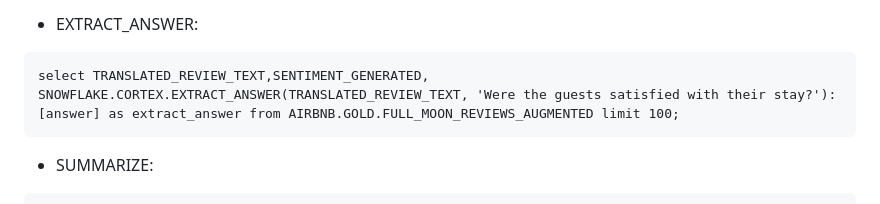
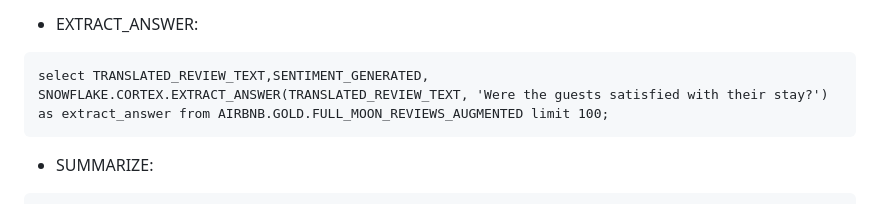
Before and after one commit to atifrani/MyStepUp, a Markdown page: architecture_data/lab02.md, the part around the change. Drawn GitHub-style.

Commit message:
Fix SQL syntax for EXTRACT_ANSWER query

````diff
--- a/architecture_data/lab02.md
+++ b/architecture_data/lab02.md
@@ -352,7 +352,7 @@ SELECT * FROM AIRBNB.GOLD.FULL_MOON_REVIEWS_AUGMENTED
 * EXTRACT_ANSWER:
 
 ```
-select TRANSLATED_REVIEW_TEXT,SENTIMENT_GENERATED, SNOWFLAKE.CORTEX.EXTRACT_ANSWER(TRANSLATED_REVIEW_TEXT, 'Were the guests satisfied with their stay?'):[answer] as extract_answer from AIRBNB.GOLD.FULL_MOON_REVIEWS_AUGMENTED limit 100;
+select TRANSLATED_REVIEW_TEXT,SENTIMENT_GENERATED, SNOWFLAKE.CORTEX.EXTRACT_ANSWER(TRANSLATED_REVIEW_TEXT, 'Were the guests satisfied with their stay?') as extract_answer from AIRBNB.GOLD.FULL_MOON_REVIEWS_AUGMENTED limit 100;
 ```
 
 * SUMMARIZE:
````
